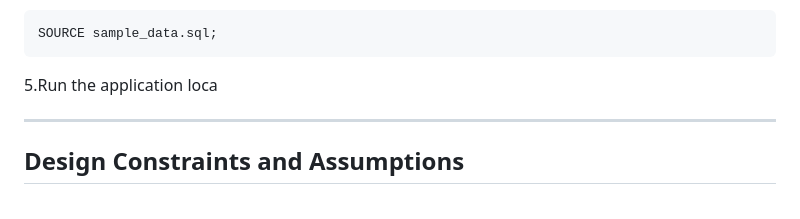
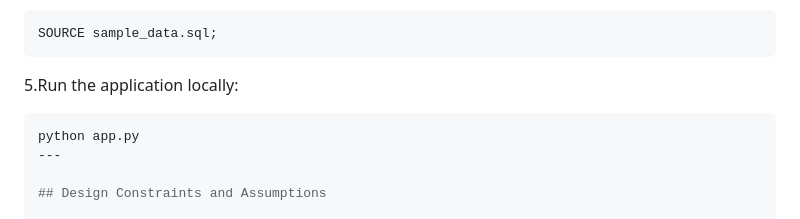
Before and after one commit to Atharva013/Dental-Clinic-Data-Management, a Markdown page: README.md, the part around the change. Rendered like a GitHub page.

Commit message:
Fix README formatting and update run instructions
Corrected formatting and clarified instructions for running the application.

````diff
--- a/README.md
+++ b/README.md
@@ -134,8 +134,10 @@ SOURCE schema.sql;
 SOURCE sample_data.sql;
 ```
 
-5.Run the application loca
+5.Run the application locally:
 
+```bash
+python app.py
 ---
 
 ## Design Constraints and Assumptions
````
